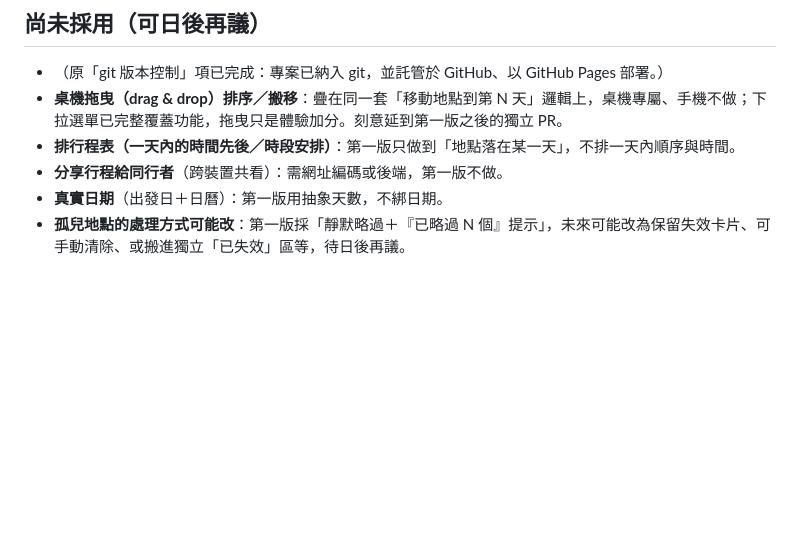
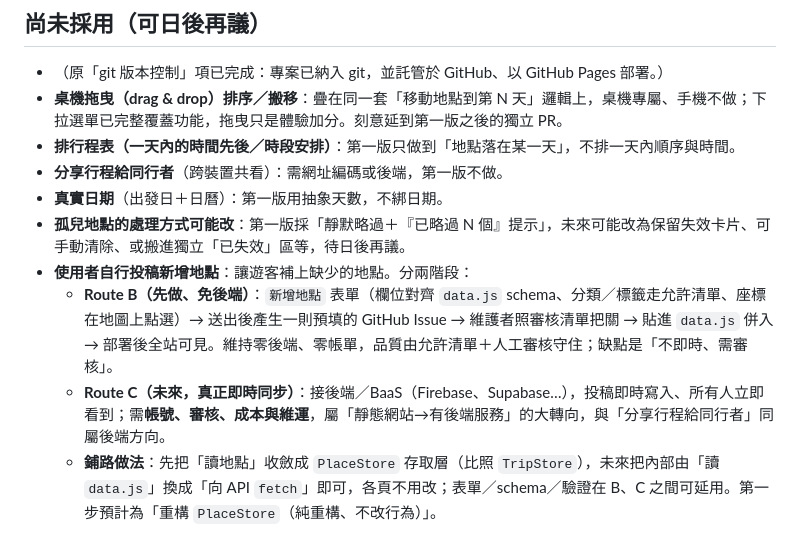
Before and after one commit to hungyenlee/travel, a Markdown page: docs/decisions.md, the part around the change. Drawn GitHub-style; blank space fills up the shorter version.

Commit message:
docs: 待開發清單新增「使用者自行投稿新增地點」（Route B→C）
於 decisions.md「尚未採用」記錄未來讓遊客投稿地點的方向：
- Route B（先做、免後端）：表單→GitHub Issue→審核→併入 data.js 部署。
- Route C（未來）：接後端/BaaS 做即時同步（需帳號/審核/成本）。
- 鋪路：先重構出 PlaceStore 存取層，表單/schema/驗證於 B、C 間延用。

Co-Authored-By: Claude Opus 4.8 <noreply@anthropic.com>

```diff
--- a/docs/decisions.md
+++ b/docs/decisions.md
@@ -74,3 +74,7 @@
 - **分享行程給同行者**（跨裝置共看）：需網址編碼或後端，第一版不做。
 - **真實日期**（出發日＋日曆）：第一版用抽象天數，不綁日期。
 - **孤兒地點的處理方式可能改**：第一版採「靜默略過＋『已略過 N 個』提示」，未來可能改為保留失效卡片、可手動清除、或搬進獨立「已失效」區等，待日後再議。
+- **使用者自行投稿新增地點**：讓遊客補上缺少的地點。分兩階段：
+  - **Route B（先做、免後端）**：`新增地點` 表單（欄位對齊 `data.js` schema、分類／標籤走允許清單、座標在地圖上點選）→ 送出後產生一則預填的 GitHub Issue → 維護者照審核清單把關 → 貼進 `data.js` 併入 → 部署後全站可見。維持零後端、零帳單，品質由允許清單＋人工審核守住；缺點是「不即時、需審核」。
+  - **Route C（未來，真正即時同步）**：接後端／BaaS（Firebase、Supabase…），投稿即時寫入、所有人立即看到；需**帳號、審核、成本與維運**，屬「靜態網站→有後端服務」的大轉向，與「分享行程給同行者」同屬後端方向。
+  - **鋪路做法**：先把「讀地點」收斂成 `PlaceStore` 存取層（比照 `TripStore`），未來把內部由「讀 `data.js`」換成「向 API `fetch`」即可，各頁不用改；表單／schema／驗證在 B、C 之間可延用。第一步預計為「重構 `PlaceStore`（純重構、不改行為）」。
```
